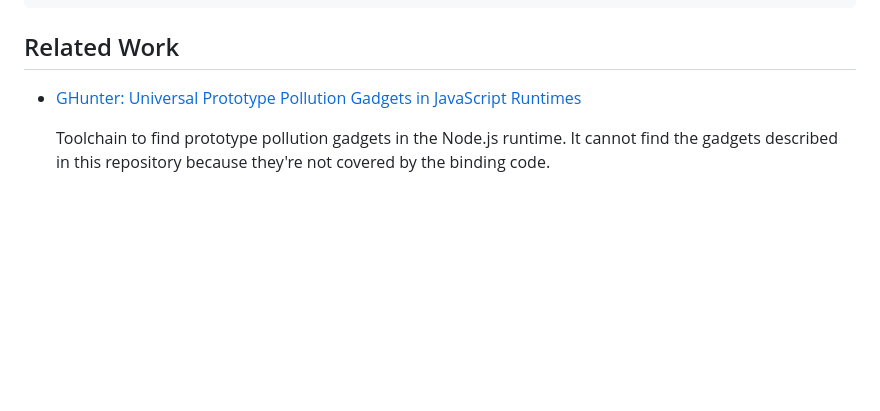
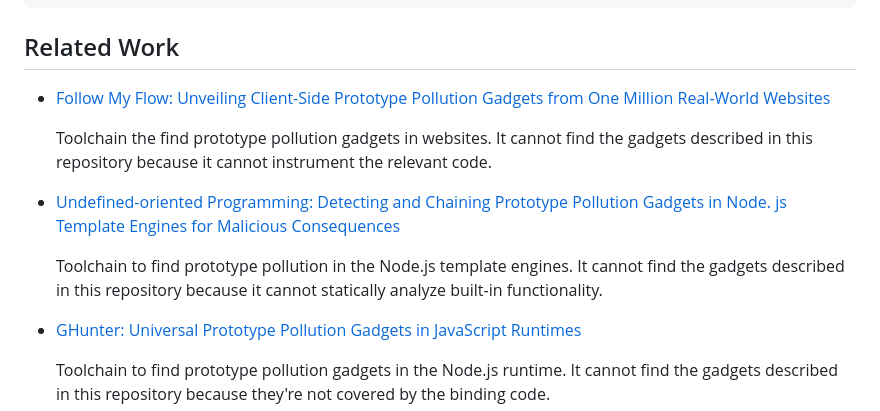
Before and after one commit to ericcornelissen/pp-runtime-gadgets, a Markdown page: README.md, the part around one of its changes. Rendered like a GitHub page; blank space fills up the shorter version.

Commit message:
Update related work

```diff
--- a/README.md
+++ b/README.md
@@ -272,6 +272,20 @@ const proxy = new Proxy({}, {
 
 ## Related Work
 
+<!-- 2025 -->
+- [Follow My Flow: Unveiling Client-Side Prototype Pollution Gadgets from One Million Real-World Websites](https://www.computer.org/csdl/proceedings-article/sp/2025/223600a016/21B7Q7OZKms)
+
+  Toolchain the find prototype pollution gadgets in websites. It cannot find the
+  gadgets described in this repository because it cannot instrument the relevant
+  code.
+
+<!-- 2024 -->
+- [Undefined-oriented Programming: Detecting and Chaining Prototype Pollution Gadgets in Node. js Template Engines for Malicious Consequences](https://www.computer.org/csdl/proceedings-article/sp/2024/313000a121/1Ub23uAzNcI)
+
+  Toolchain to find prototype pollution in the Node.js template engines. It
+  cannot find the gadgets described in this repository because it cannot
+  statically analyze built-in functionality.
+
 - [GHunter: Universal Prototype Pollution Gadgets in JavaScript Runtimes](https://www.usenix.org/conference/usenixsecurity24/presentation/cornelissen)
 
   Toolchain to find prototype pollution gadgets in the Node.js runtime. It
```
Also changed, not shown: other parts of README.md (+1 -0 lines).
